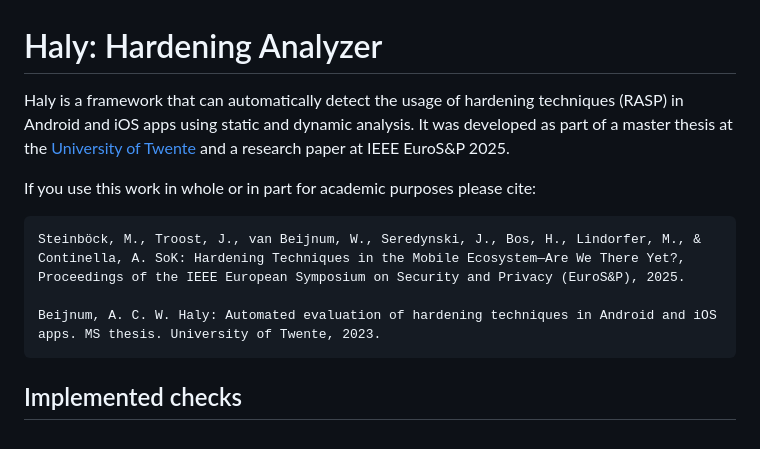
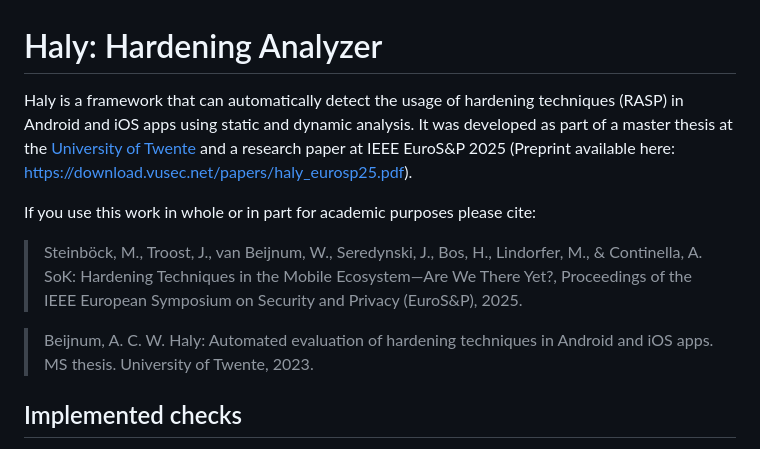
Before and after one commit to utwente-scs/haly-hardening-analyzer, a Markdown page: README.md, the part around the change. Drawn GitHub-style.

````diff
--- a/README.md
+++ b/README.md
@@ -1,12 +1,12 @@
 # Haly: Hardening Analyzer
-Haly is a framework that can automatically detect the usage of hardening techniques (RASP) in Android and iOS apps using static and dynamic analysis. It was developed as part of a master thesis at the [University of Twente](https://www.utwente.nl/) and a research paper at IEEE EuroS&P 2025.
+Haly is a framework that can automatically detect the usage of hardening techniques (RASP) in Android and iOS apps using static and dynamic analysis. It was developed as part of a master thesis at the [University of Twente](https://www.utwente.nl/) and a research paper at IEEE EuroS&P 2025 (Preprint available here: https://download.vusec.net/papers/haly_eurosp25.pdf).
 
 If you use this work in whole or in part for academic purposes please cite:
-```
-Steinböck, M., Troost, J., van Beijnum, W., Seredynski, J., Bos, H., Lindorfer, M., & Continella, A. SoK: Hardening Techniques in the Mobile Ecosystem—Are We There Yet?, Proceedings of the IEEE European Symposium on Security and Privacy (EuroS&P), 2025.
 
-Beijnum, A. C. W. Haly: Automated evaluation of hardening techniques in Android and iOS apps. MS thesis. University of Twente, 2023.
-```
+>Steinböck, M., Troost, J., van Beijnum, W., Seredynski, J., Bos, H., Lindorfer, M., & Continella, A. SoK: Hardening Techniques in the Mobile Ecosystem—Are We There Yet?, Proceedings of the IEEE European Symposium on Security and Privacy (EuroS&P), 2025.
+
+>Beijnum, A. C. W. Haly: Automated evaluation of hardening techniques in Android and iOS apps. MS thesis. University of Twente, 2023.
+
 
 ## Implemented checks
 An overview on the detailed checks we implemented to detect hardening techniques can be found in [CHECKS.md](CHECKS.md).
````
